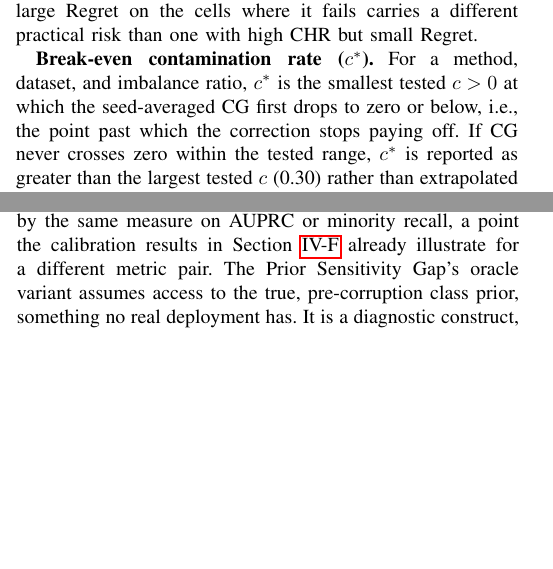
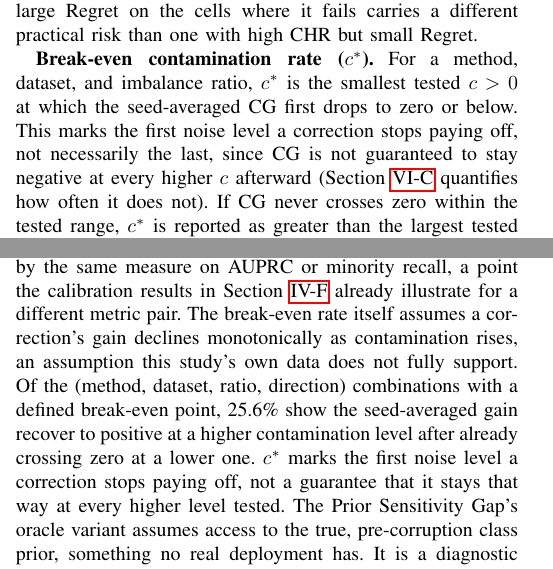
Before and after one commit to darkamgel/Imbalance-Correction, a LaTeX paper (paper/main_anonymous.tex, which reads paper/sections/03_methods.tex, paper/sections/06_threats.tex): two parts of the columns of pages 6 and 13 of 14, joined at a grey line, cut so that both start at the same text, the shorter picture padded with empty space. Compiled offline with pdfLaTeX.

Commit message:
Fix break-even's monotonicity-implying wording, verified not just theoretical
A reviewer-level check flagged that "the point past which the
correction stops paying off" implies CG declines monotonically once it
crosses zero, but the break_even_point() function just returns the
first c where CG<=0, with no check on what happens afterward. Verified
this against the actual data before touching the wording: of 550
(method, dataset, ratio, direction) curves, 141 (25.6%) have the
seed-averaged gain recover to positive at a higher contamination level
after already crossing zero at a lower one, not a rare edge case.

Methods: removed the "point past which... stops paying off" phrasing
from c*'s formal definition, replaced with a precise statement that it
marks the first non-beneficial noise level, not necessarily the last,
cross-referenced to the quantified caveat in Threats.

Threats to Validity (Construct Validity): added the 25.6% figure
directly, so this isn't a hedge without a number attached to it.

The metric's name and formula are unchanged, this only fixes prose
that overclaimed what the formula's output actually guarantees.

```diff
--- a/paper/sections/03_methods.tex
+++ b/paper/sections/03_methods.tex
@@ -392,10 +392,13 @@ Regret.
 
 \textbf{Break-even contamination rate ($c^*$).} For a method, dataset, and
 imbalance ratio, $c^*$ is the smallest tested $c > 0$ at which the
-seed-averaged CG first drops to zero or below, i.e., the point past which the
-correction stops paying off. If CG never crosses zero within the tested
-range, $c^*$ is reported as greater than the largest tested $c$ (0.30) rather
-than extrapolated beyond what was actually measured.
+seed-averaged CG first drops to zero or below. This marks the first noise
+level a correction stops paying off, not necessarily the last, since CG is
+not guaranteed to stay negative at every higher $c$ afterward
+(Section~\ref{sec:threats-construct} quantifies how often it does not). If
+CG never crosses zero within the tested range, $c^*$ is reported as greater
+than the largest tested $c$ (0.30) rather than extrapolated beyond what was
+actually measured.
 
 \textbf{Prior Sensitivity Gap (PSG).} For the three prior-dependent TabPFN
 methods,
--- a/paper/sections/06_threats.tex
+++ b/paper/sections/06_threats.tex
@@ -98,7 +98,15 @@ Section~\ref{sec:methods-metrics}. A correction ranked robust by CHR
 on balanced accuracy is not guaranteed to be equally robust by the
 same measure on AUPRC or minority recall, a point the calibration
 results in Section~\ref{sec:results-reliability} already illustrate
-for a different metric pair. The Prior Sensitivity Gap's oracle
+for a different metric pair. The break-even rate itself assumes a
+correction's gain declines monotonically as contamination rises, an
+assumption this study's own data does not fully support. Of the
+(method, dataset, ratio, direction) combinations with a defined
+break-even point, 25.6\% show the seed-averaged gain recover to
+positive at a higher contamination level after already crossing zero
+at a lower one. $c^*$ marks the first noise level a correction stops
+paying off, not a guarantee that it stays that way at every higher
+level tested. The Prior Sensitivity Gap's oracle
 variant assumes access to the true, pre-corruption class prior,
 something no real deployment has. It is a diagnostic construct, not a
 claim about achievable performance, and Section~\ref{sec:results-rq4}
```
